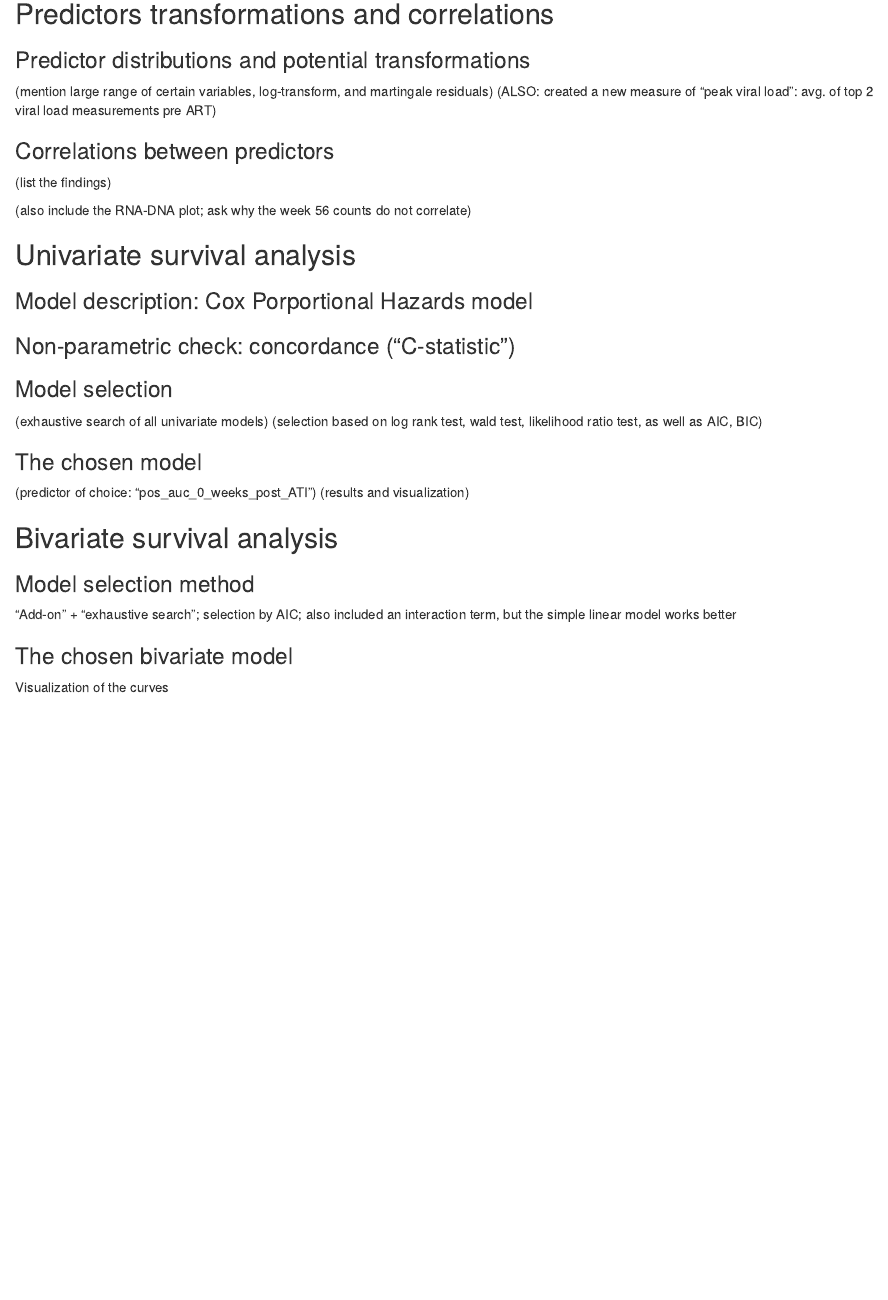
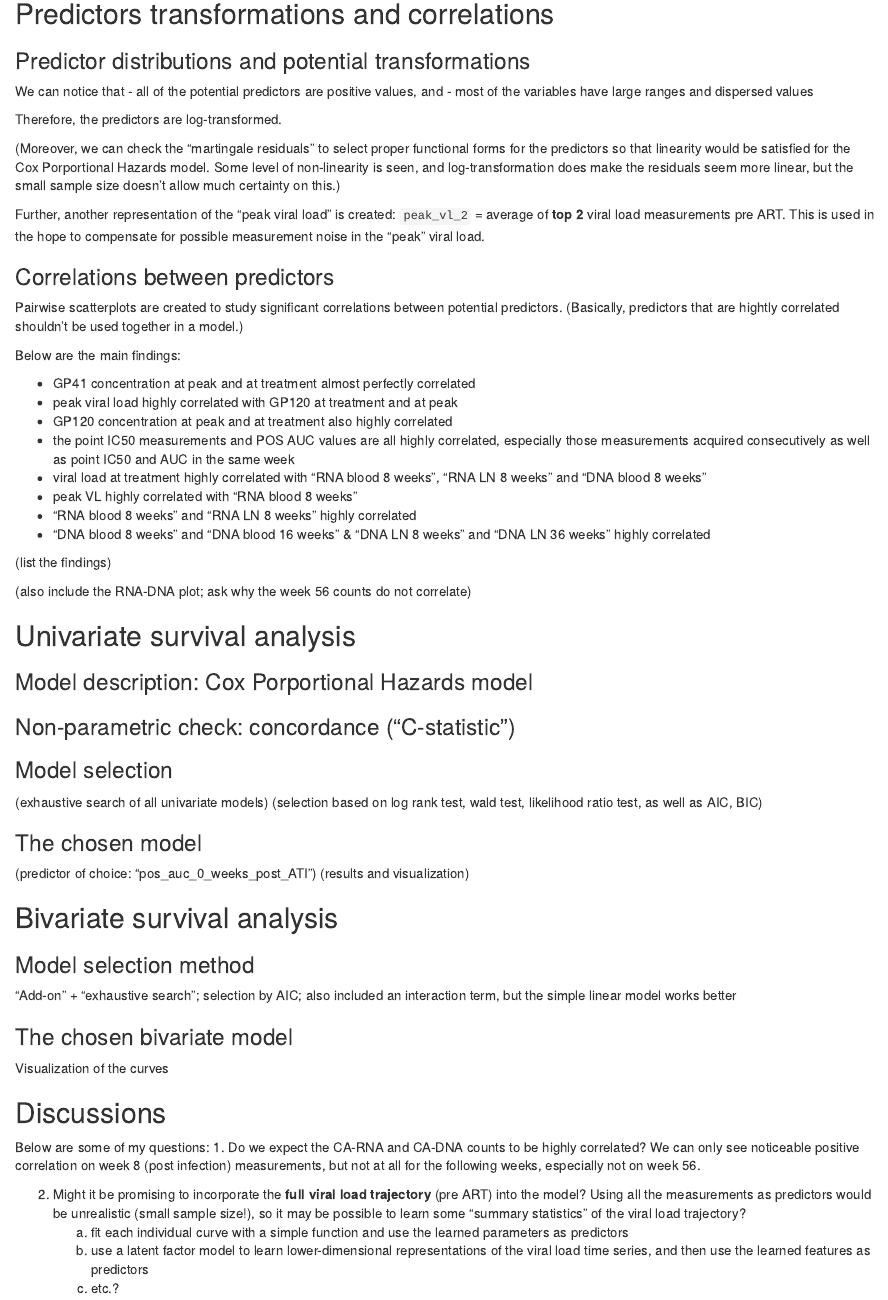
Before and after one commit to fanbu1995/time_to_rebound, an R Markdown document (B2_rebound_analysis_report.Rmd): the page in a window 1100 px wide, from 1420 px down before the commit and from 1400 px down after it, so that both start at the same text. The pictures show the output file B2_rebound_analysis_report.html that the author committed with the source, opened offline.

Commit message:
update B2 survival analysis report

````diff
--- a/B2_rebound_analysis_report.Rmd
+++ b/B2_rebound_analysis_report.Rmd
@@ -59,21 +59,38 @@ ggsurvplot(simple_KM, data = dat_log,
 ```
 
 
-
 ## Predictors transformations and correlations
 
 ### Predictor distributions and potential transformations
-(mention large range of certain variables, log-transform, and martingale residuals)
-(ALSO: created a new measure of "peak viral load": avg. of top 2 viral load measurements pre ART)
 
-```{r pressure, echo=FALSE}
+We can notice that
+- all of the potential predictors are positive values, and
+- most of the variables have large ranges and dispersed values
 
-```
+Therefore, the predictors are log-transformed.
+
+(Moreover, we can check the "martingale residuals" to select proper functional forms for the predictors so that linearity would be satisfied for the Cox Porportional Hazards model. Some level of non-linearity is seen, and log-transformation does make the residuals seem more linear, but the small sample size doesn't allow much certainty on this.)
+
+Further, another representation of the "peak viral load" is created: `peak_vl_2` = average of **top 2** viral load measurements pre ART. This is used in the hope to compensate for possible measurement noise in the "peak" viral load.
+
 
 ### Correlations between predictors
-(list the findings)
 
-(also include the RNA-DNA plot; ask why the week 56 counts do not correlate)
+Pairwise scatterplots are created to study significant correlations between potential predictors. (Basically, predictors that are hightly correlated shouldn't be used together in a model.)
+
+Below are the main findings:
+
+  - GP41 concentration at peak and at treatment almost perfectly correlated
+  - peak viral load highly correlated with GP120 at treatment and at peak
+  - GP120 concentration at peak and at treatment also highly correlated
+  - the point IC50 measurements and POS AUC values are all highly correlated, especially those measurements acquired consecutively as well as point IC50 and AUC in the same week
+  - viral load at treatment highly correlated with "RNA blood 8 weeks", "RNA LN 8 weeks" and "DNA blood 8 weeks"
+  - peak VL highly correlated with "RNA blood 8 weeks"
+  - "RNA blood 8 weeks" and "RNA LN 8 weeks" highly correlated
+  - "DNA blood 8 weeks" and "DNA blood 16 weeks" & "DNA LN 8 weeks" and "DNA LN 36 weeks" highly correlated
+
+
+<!-- (also include the RNA-DNA plot; ask why the week 56 counts do not correlate) -->
 
 
 ## Univariate survival analysis
@@ -100,3 +117,14 @@ also included an interaction term, but the simple linear model works better
 
 ### The chosen bivariate model
 Visualization of the curves
+
+
+## Discussions
+
+Below are some of my questions:
+1. Do we expect the CA-RNA and CA-DNA counts to be highly correlated? We can only see noticeable positive correlation on week 8 (post infection) measurements, but not at all for the following weeks, especially not on week 56.
+
+2. Might it be promising to incorporate the **full viral load trajectory** (pre ART) into the model? Using all the measurements as predictors would be unrealistic (small sample size!), so it may be possible to learn some "summary statistics" of the viral load trajectory?
+    a. fit each individual curve with a simple function and use the learned parameters as predictors
+    b. use a latent factor model to learn lower-dimensional representations of the viral load time series, and then use the learned features as predictors
+    c. etc.?
````
Also changed, not shown: B2_rebound_analysis_with_DNA.R (+5 -0 lines), B2_rebound_analysis_report.html, B2_rebound_analysis_report.Rmd (10 more changed lines).
